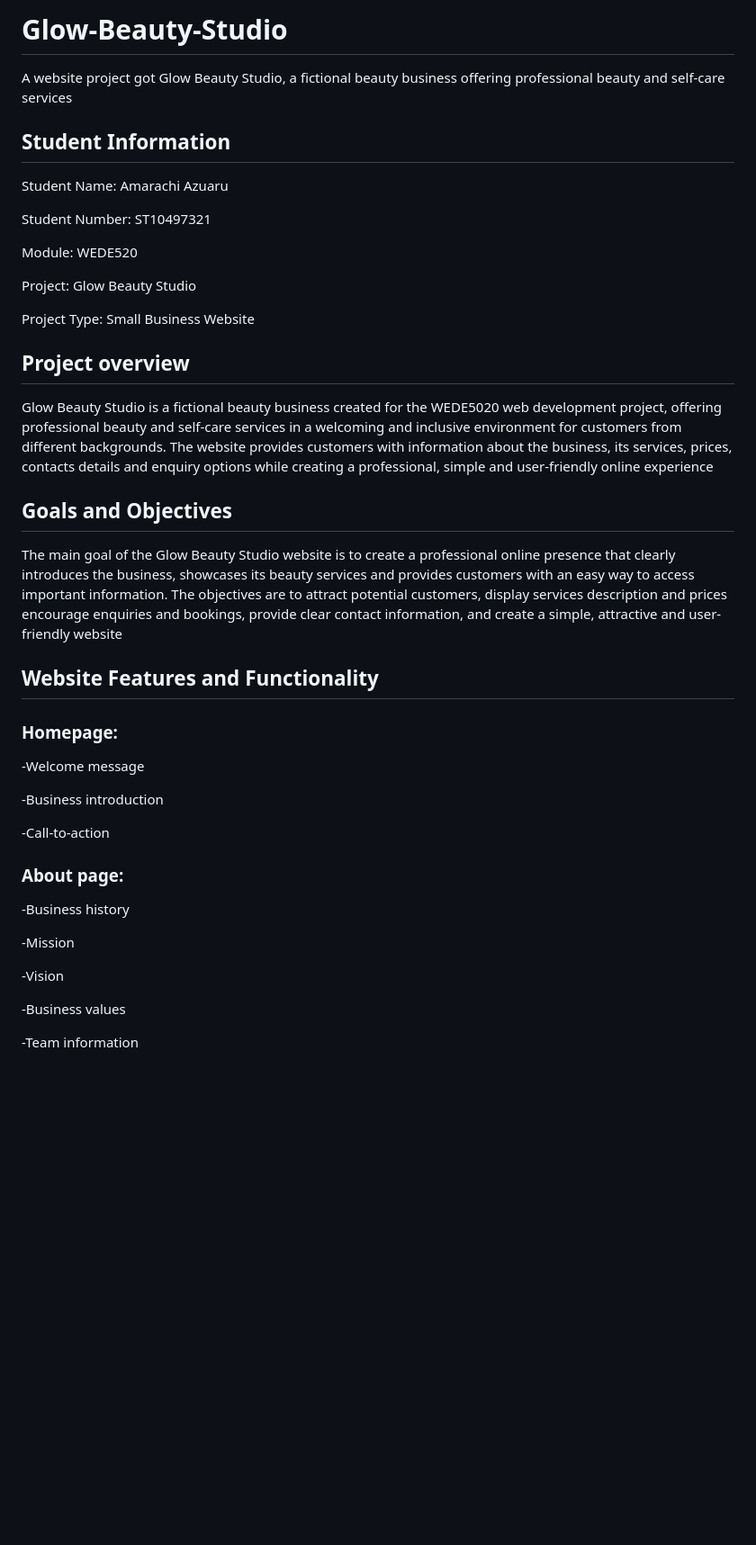
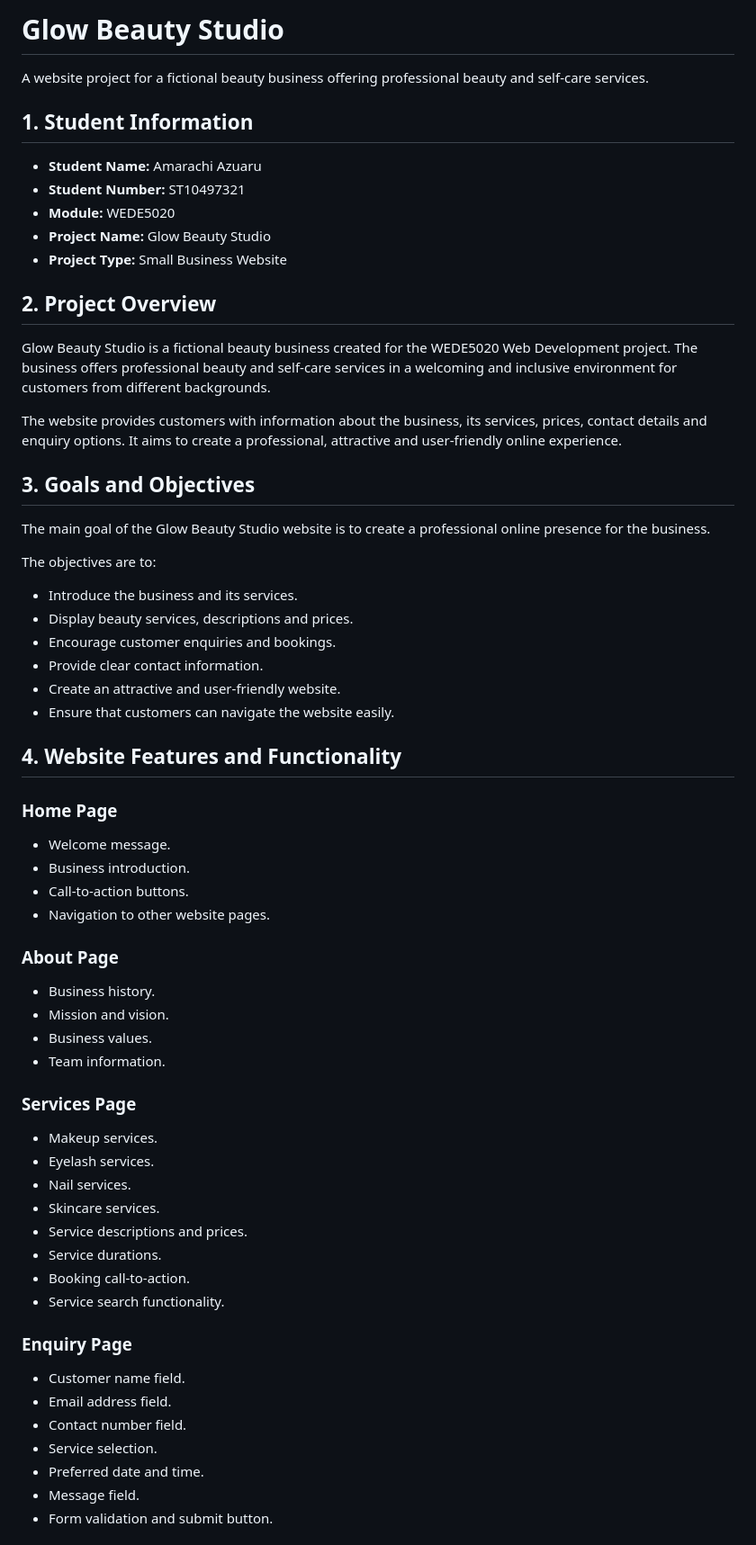
Before and after one commit to Amarachi-ai/Glow-Beauty-Studio, a Markdown page: README.md, the part around one of its changes. Shown at 90% size. GitHub-like rendering; blank space fills up the shorter version.

```diff
--- a/README.md
+++ b/README.md
@@ -1,39 +1,64 @@
-# Glow-Beauty-Studio
-A website project got Glow Beauty Studio, a fictional beauty business offering professional beauty and self-care services
+# Glow Beauty Studio
 
-## Student Information
-Student Name: Amarachi Azuaru
+A website project for a fictional beauty business offering professional beauty and self-care services.
 
-Student Number: ST10497321
+## 1. Student Information
 
-Module: WEDE520
+- **Student Name:** Amarachi Azuaru
+- **Student Number:** ST10497321
+- **Module:** WEDE5020
+- **Project Name:** Glow Beauty Studio
+- **Project Type:** Small Business Website
 
-Project: Glow Beauty Studio
+## 2. Project Overview
 
-Project Type: Small Business Website
+Glow Beauty Studio is a fictional beauty business created for the WEDE5020 Web Development project. The business offers professional beauty and self-care services in a welcoming and inclusive environment for customers from different backgrounds.
 
-## Project overview
-Glow Beauty Studio is a fictional beauty business created for the WEDE5020 web development project, offering professional beauty and self-care services in a welcoming and inclusive environment for customers from different backgrounds. The website provides customers with information about the business, its services, prices, contacts details and enquiry options while creating a professional, simple and user-friendly online experience
+The website provides customers with information about the business, its services, prices, contact details and enquiry options. It aims to create a professional, attractive and user-friendly online experience.
 
-## Goals and Objectives
-The main goal of the Glow Beauty Studio website is to create a professional online presence that clearly introduces the business, showcases its beauty services and provides customers with an easy way to access important information. The objectives are to attract potential customers, display services description and prices encourage enquiries and bookings, provide clear contact information, and create a simple, attractive and user-friendly website
+## 3. Goals and Objectives
 
-## Website Features and Functionality
-### Homepage:
--Welcome message
+The main goal of the Glow Beauty Studio website is to create a professional online presence for the business.
 
--Business introduction
+The objectives are to:
 
--Call-to-action
+- Introduce the business and its services.
+- Display beauty services, descriptions and prices.
+- Encourage customer enquiries and bookings.
+- Provide clear contact information.
+- Create an attractive and user-friendly website.
+- Ensure that customers can navigate the website easily.
 
-### About page:
--Business history
+## 4. Website Features and Functionality
 
--Mission
+### Home Page
+- Welcome message.
+- Business introduction.
+- Call-to-action buttons.
+- Navigation to other website pages.
 
--Vision
+### About Page
+- Business history.
+- Mission and vision.
+- Business values.
+- Team information.
 
--Business values
+### Services Page
+- Makeup services.
+- Eyelash services.
+- Nail services.
+- Skincare services.
+- Service descriptions and prices.
+- Service durations.
+- Booking call-to-action.
+- Service search functionality.
 
--Team information
+### Enquiry Page
+- Customer name field.
+- Email address field.
+- Contact number field.
+- Service selection.
+- Preferred date and time.
+- Message field.
+- Form validation and submit button.
 
```
Also changed, not shown: other parts of README.md (+116 -250 lines).
